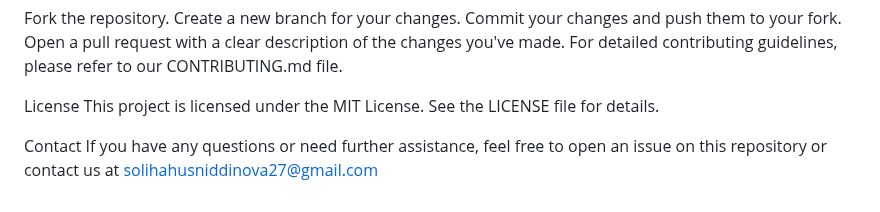
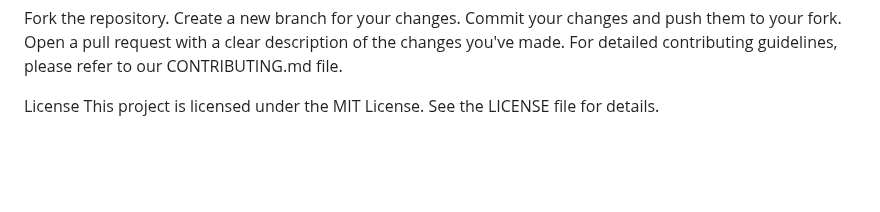
Before and after one commit to Salikha003/django-setup-automation, a Markdown page: README.md, the part around the change. Drawn GitHub-style; blank space fills up the shorter version.

```diff
--- a/README.md
+++ b/README.md
@@ -119,6 +119,3 @@ For detailed contributing guidelines, please refer to our CONTRIBUTING.md file.
 
 License
 This project is licensed under the MIT License. See the LICENSE file for details.
-
-Contact
-If you have any questions or need further assistance, feel free to open an issue on this repository or contact us at solihahusniddinova27@gmail.com
```
